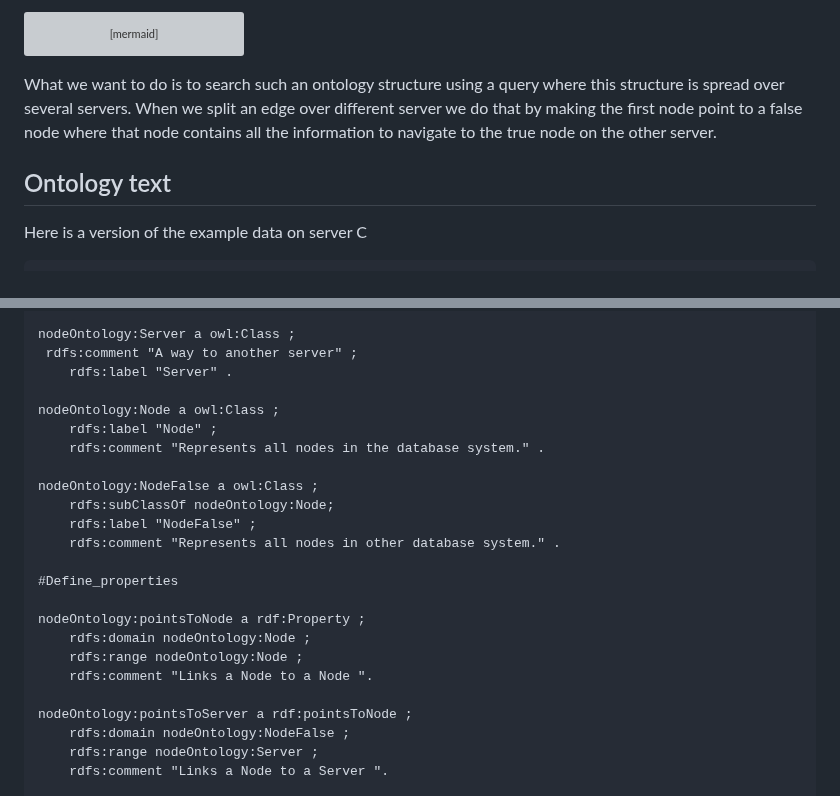
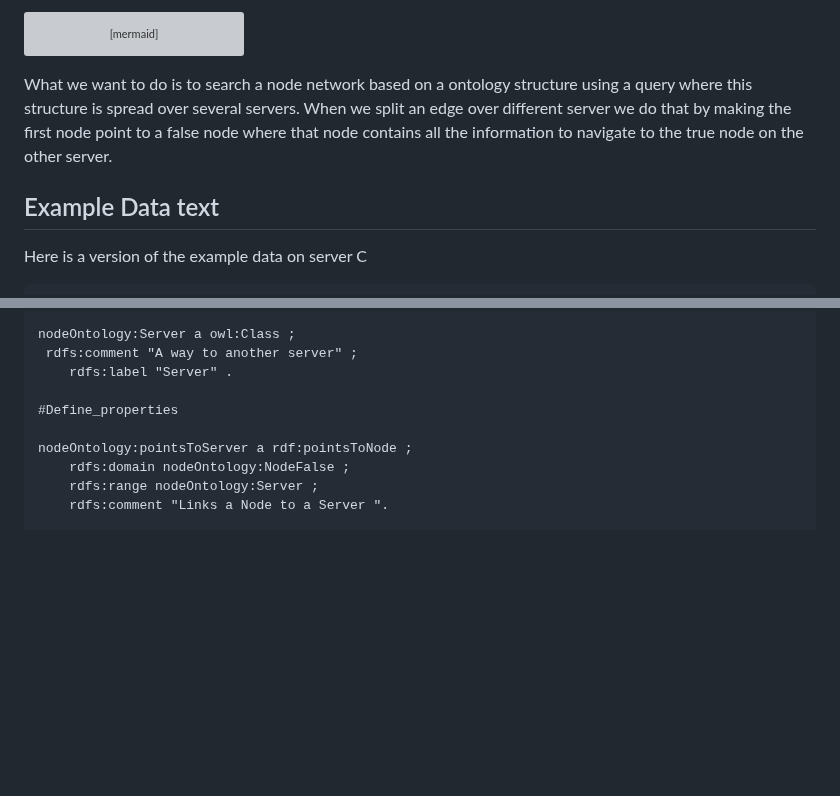
Before and after one commit to d0020e-2024-group-5/Path-Expression-Traversal-System, a Markdown page: README.md, 2 parts joined by grey strips. Rendered like a GitHub page; blank space fills up the shorter version; grey boxes are pictures that could not be loaded.

Commit message:
Fixed so that ontologies and node network is correctly separated

````diff
--- a/README.md
+++ b/README.md
@@ -105,9 +105,9 @@ We call all subjects and objects nodes and predicates edges.
         Node1 -->|Edge| Node2;
 ```
 
-What we want to do is to search such an ontology structure using a query where this structure is spread over several servers. When we split an edge over different server we do that by making the first node point to a false node where that node contains all the information to navigate to the true node on the other server.
+What we want to do is to search a node network based on a ontology structure using a query where this structure is spread over several servers. When we split an edge over different server we do that by making the first node point to a false node where that node contains all the information to navigate to the true node on the other server.
 
-## Ontology text
+## Example Data text
 
 Here is a version of the example data on server C
 
@@ -185,21 +185,7 @@ nodeOntology:Server a owl:Class ;
  rdfs:comment "A way to another server" ;
     rdfs:label "Server" .
 
-nodeOntology:Node a owl:Class ;
-    rdfs:label "Node" ;
-    rdfs:comment "Represents all nodes in the database system." .
-
-nodeOntology:NodeFalse a owl:Class ;
-    rdfs:subClassOf nodeOntology:Node;
-    rdfs:label "NodeFalse" ;
-    rdfs:comment "Represents all nodes in other database system." .
-
 #Define_properties
-
-nodeOntology:pointsToNode a rdf:Property ;
-    rdfs:domain nodeOntology:Node ;
-    rdfs:range nodeOntology:Node ;
-    rdfs:comment "Links a Node to a Node ".
 
 nodeOntology:pointsToServer a rdf:pointsToNode ;
     rdfs:domain nodeOntology:NodeFalse ;
````
